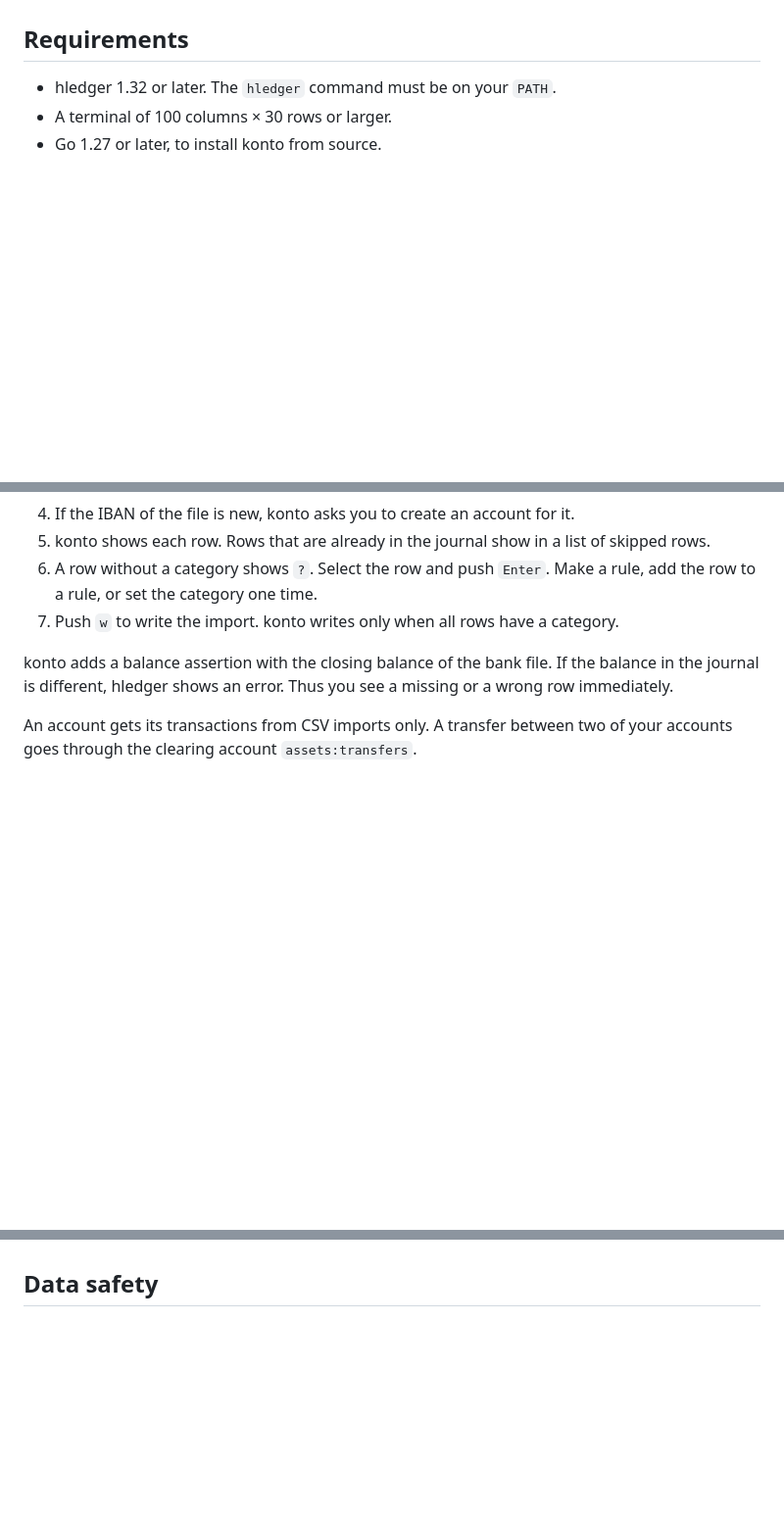
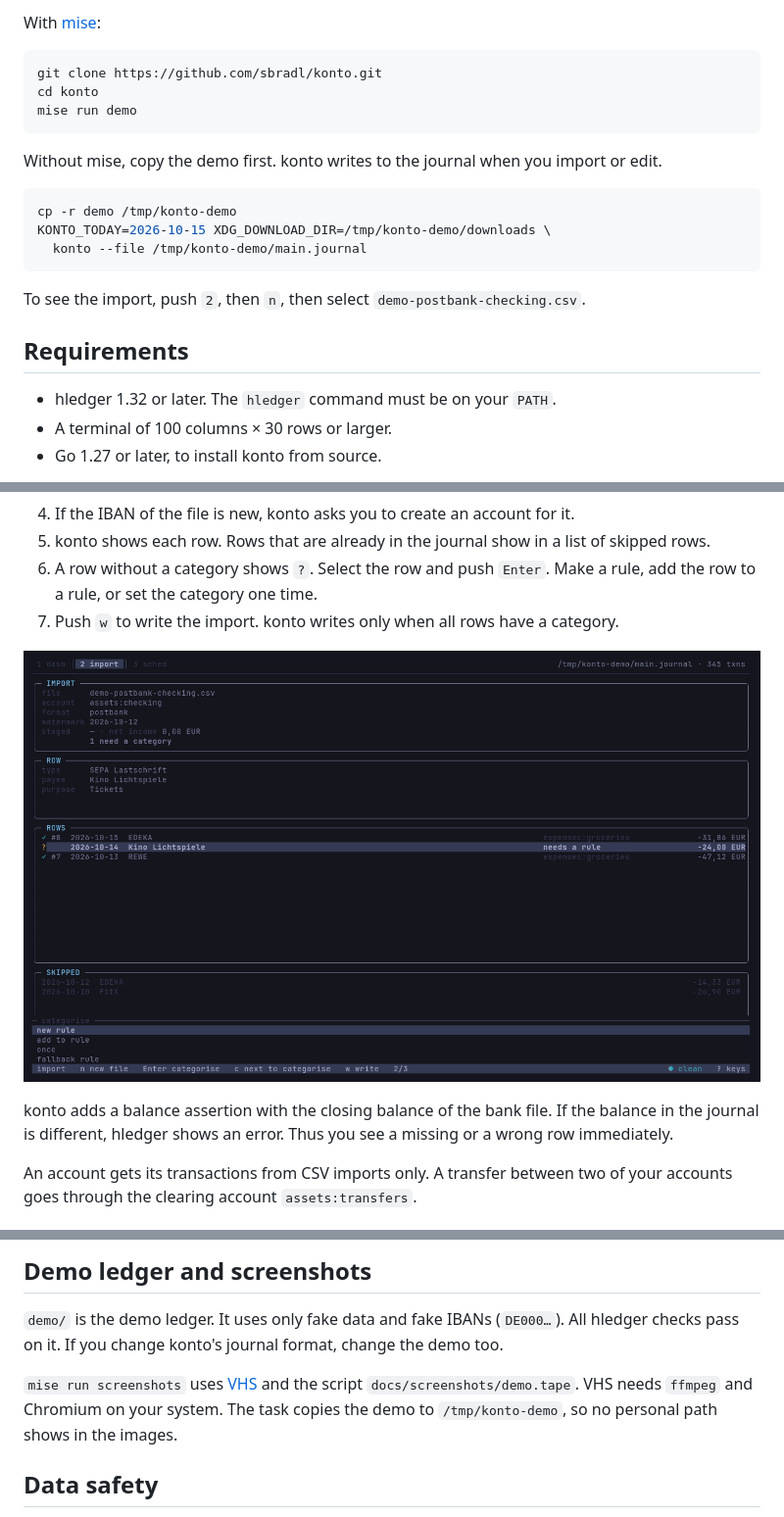
Before and after one commit to sbradl/konto, a Markdown page: README.md, 3 parts joined by grey strips. Shown at 98% size. Rendered like a GitHub page; pictures changed too: docs/screenshots/import-categorise.png (added); blank space fills up the shorter version.

````diff
--- a/README.md
+++ b/README.md
@@ -22,3 +37,20 @@ konto never writes a periodic rule as a transaction. A rule only shows the futur
+With [mise](https://mise.jdx.dev):
+
+```sh
+git clone https://github.com/sbradl/konto.git
+cd konto
+mise run demo
+```
+
+Without mise, copy the demo first. konto writes to the journal when you import or edit.
+
+```sh
+cp -r demo /tmp/konto-demo
+KONTO_TODAY=2026-10-15 XDG_DOWNLOAD_DIR=/tmp/konto-demo/downloads \
+  konto --file /tmp/konto-demo/main.journal
+```
+
+To see the import, push `2`, then `n`, then select `demo-postbank-checking.csv`.
 
 ## Requirements
 
@@ -116,6 +148,8 @@ konto reads Postbank CSV exports at this time.
    row to a rule, or set the category one time.
 7. Push `w` to write the import. konto writes only when all rows have a category.
 
+![The categorise popup: make a rule, add the row to a rule, or set the category one time](docs/screenshots/import-categorise.png)
+
 konto adds a balance assertion with the closing balance of the bank file. If the balance in
 the journal is different, hledger shows an error. Thus you see a missing or a wrong row
 immediately.
@@ -231,3 +324,11 @@ The thresholds are at the maximum. Do not make a threshold lower without a writt
+## Demo ledger and screenshots
+
+`demo/` is the demo ledger. It uses only fake data and fake IBANs (`DE000…`). All hledger checks
+pass on it. If you change konto's journal format, change the demo too.
+
+`mise run screenshots` uses [VHS](https://github.com/charmbracelet/vhs) and the script
+`docs/screenshots/demo.tape`. VHS needs `ffmpeg` and Chromium on your system. The task copies
+the demo to `/tmp/konto-demo`, so no personal path shows in the images.
 
 ## Data safety
 
````
Also changed, not shown: other parts of README.md (+79 -5 lines), docs/screenshots/dashboard.png (added), docs/screenshots/import.png (added), docs/screenshots/scheduled.png (added), 8 other files.
